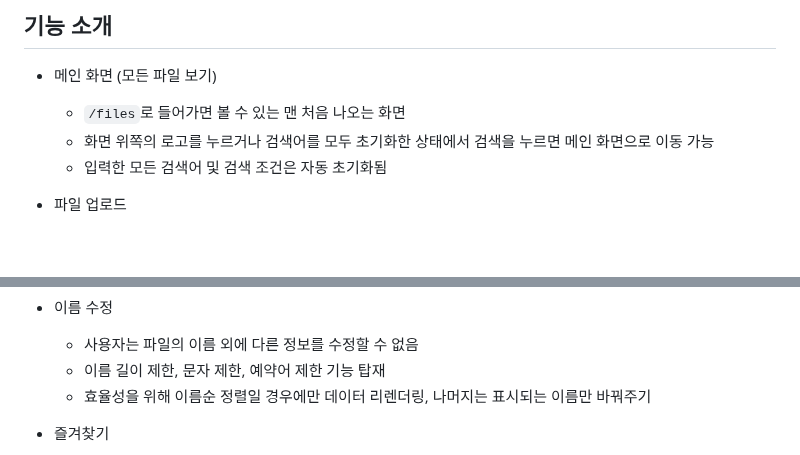
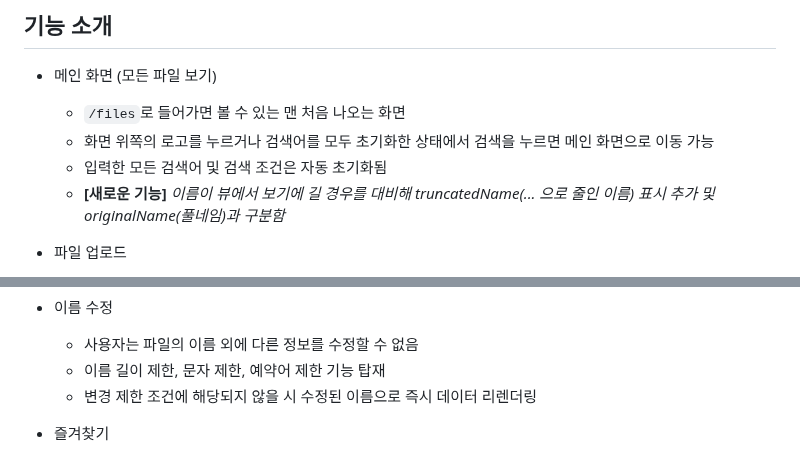
Before and after one commit to sjxp05/ZiinDrive-file-CRUD-website, a Markdown page: README.md, 2 parts joined by grey strips. GitHub-like rendering; blank space fills up the shorter version.

Commit message:
modified README 	modified:   README.md

```diff
--- a/README.md
+++ b/README.md
@@ -15,6 +15,7 @@
     -   `/files`로 들어가면 볼 수 있는 맨 처음 나오는 화면
     -   화면 위쪽의 로고를 누르거나 검색어를 모두 초기화한 상태에서 검색을 누르면 메인 화면으로 이동 가능
     -   입력한 모든 검색어 및 검색 조건은 자동 초기화됨
+    -   **[새로운 기능]** _이름이 뷰에서 보기에 길 경우를 대비해 truncatedName(... 으로 줄인 이름) 표시 추가 및 originalName(풀네임)과 구분함_
 
 -   파일 업로드
 
@@ -42,7 +43,7 @@
 
     -   사용자는 파일의 이름 외에 다른 정보를 수정할 수 없음
     -   이름 길이 제한, 문자 제한, 예약어 제한 기능 탑재
-    -   효율성을 위해 이름순 정렬일 경우에만 데이터 리렌더링, 나머지는 표시되는 이름만 바꿔주기
+    -   변경 제한 조건에 해당되지 않을 시 수정된 이름으로 즉시 데이터 리렌더링
 
 -   즐겨찾기
 
```
